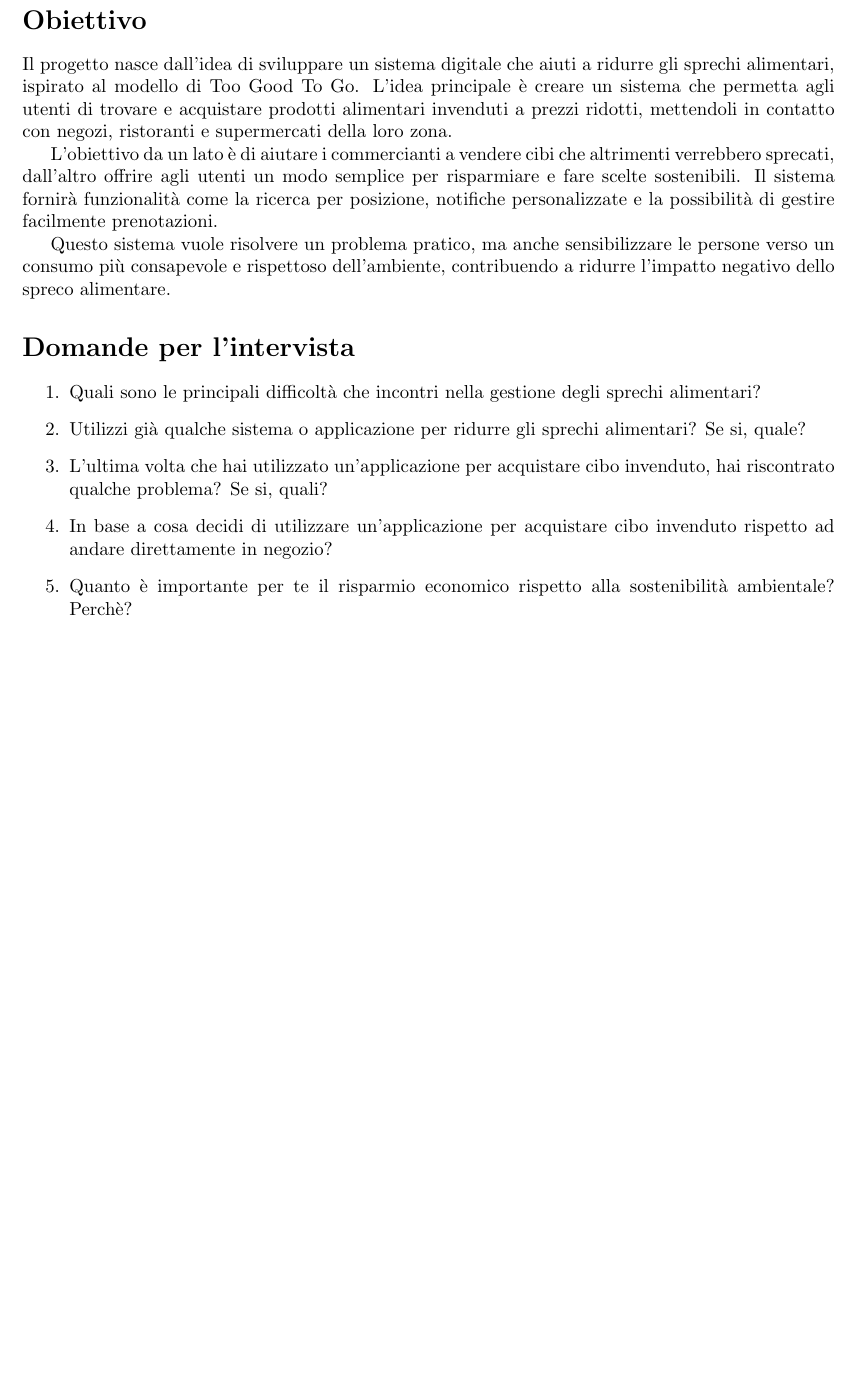
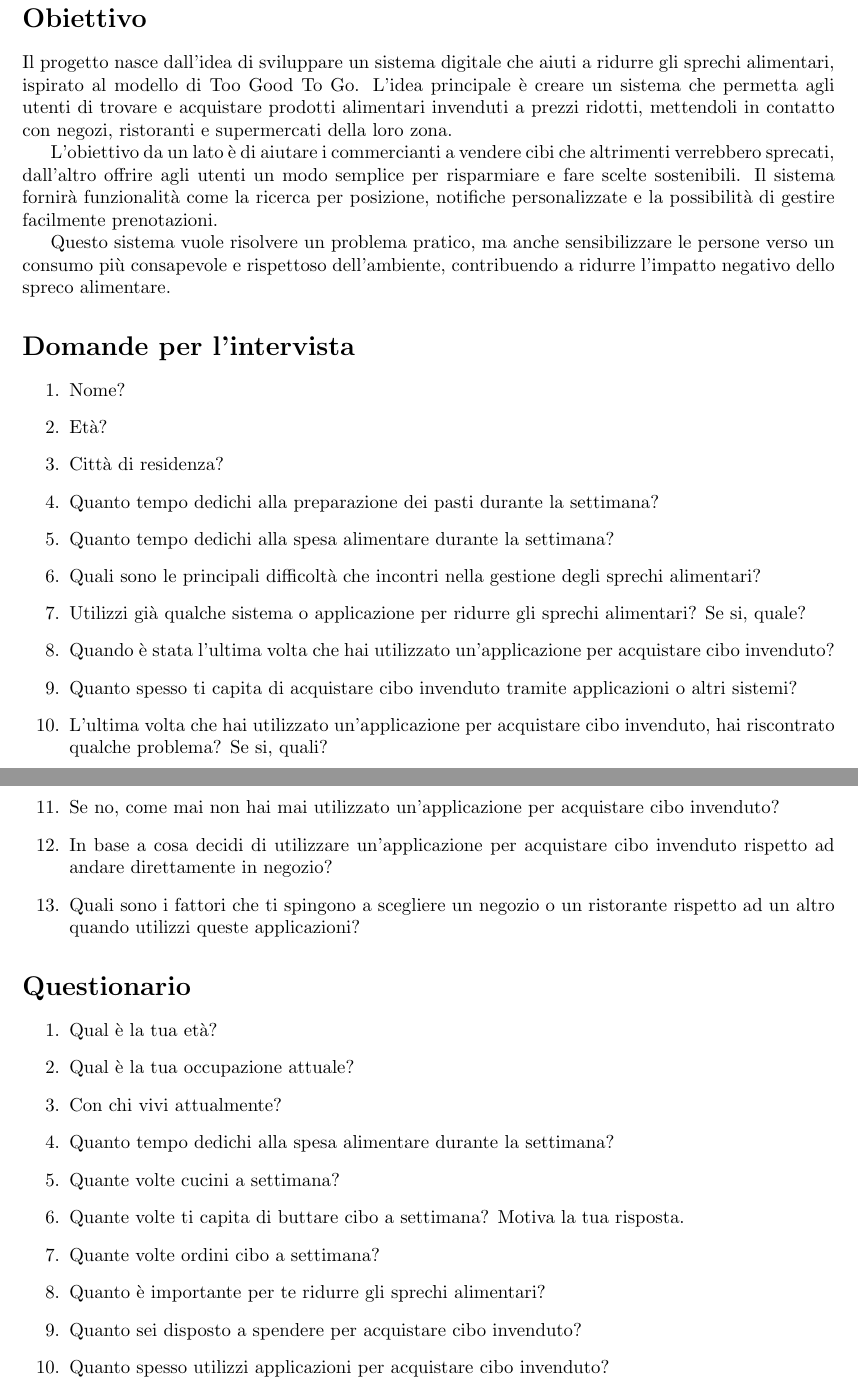
Before and after one commit to Dando99/IUM, a LaTeX document (SmartCycle.tex): part of the page before the commit and two parts of pages 1 and 2 of 2 after it, the two joined at a grey line, cut so that both start at the same text, the shorter picture padded with empty space. Compiled offline with pdfLaTeX.

Commit message:
Domande intervista e questionari

```diff
--- a/SmartCycle.tex
+++ b/SmartCycle.tex
@@ -29,11 +29,33 @@ Questo sistema vuole risolvere un problema pratico, ma anche sensibilizzare le p
 
 \section*{Domande per l'intervista}
 \begin{enumerate}
+    \item Nome?
+    \item Età?
+    \item Città di residenza?
+    \item Quanto tempo dedichi alla preparazione dei pasti durante la settimana?
+    \item Quanto tempo dedichi alla spesa alimentare durante la settimana?
     \item Quali sono le principali difficoltà che incontri nella gestione degli sprechi alimentari?
     \item Utilizzi già qualche sistema o applicazione per ridurre gli sprechi alimentari? Se si, quale?
+    \item Quando è stata l'ultima volta che hai utilizzato un'applicazione per acquistare cibo invenduto?
+    \item Quanto spesso ti capita di acquistare cibo invenduto tramite applicazioni o altri sistemi?
     \item L'ultima volta che hai utilizzato un'applicazione per acquistare cibo invenduto, hai riscontrato qualche problema? Se si, quali?
+    \item Se no, come mai non hai mai utilizzato un'applicazione per acquistare cibo invenduto?
     \item In base a cosa decidi di utilizzare un'applicazione per acquistare cibo invenduto rispetto ad andare direttamente in negozio?
-    \item Quanto è importante per te il risparmio economico rispetto alla sostenibilità ambientale? Perchè?
+    \item Quali sono i fattori che ti spingono a scegliere un negozio o un ristorante rispetto ad un altro quando utilizzi queste applicazioni?
+\end{enumerate}
+
+\section*{Questionario}
+\begin{enumerate}
+    \item Qual è la tua età?
+    \item Qual è la tua occupazione attuale?
+    \item Con chi vivi attualmente?
+    \item Quanto tempo dedichi alla spesa alimentare durante la settimana?
+    \item Quante volte cucini a settimana?
+    \item Quante volte ti capita di buttare cibo a settimana? Motiva la tua risposta.
+    \item Quante volte ordini cibo a settimana?
+    \item Quanto è importante per te ridurre gli sprechi alimentari?
+    \item Quanto sei disposto a spendere per acquistare cibo invenduto?
+    \item Quanto spesso utilizzi applicazioni per acquistare cibo invenduto?
 \end{enumerate}
 
 \end{document}
```
